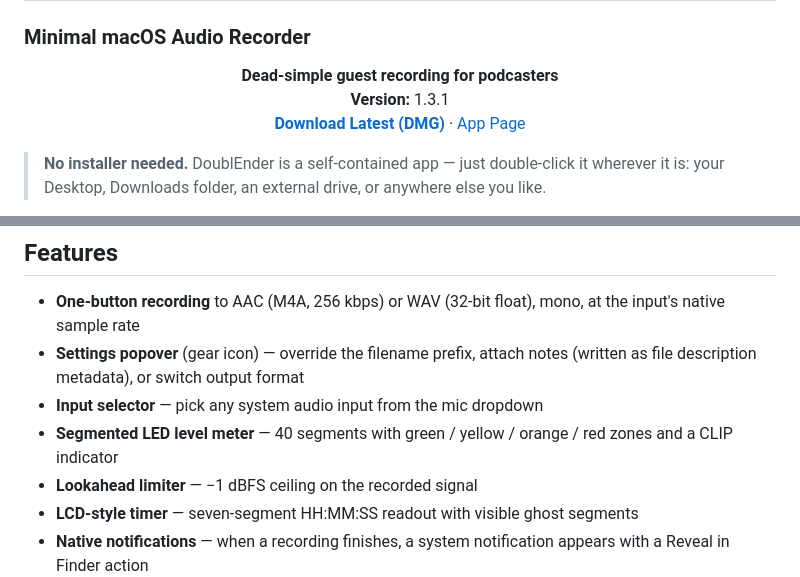
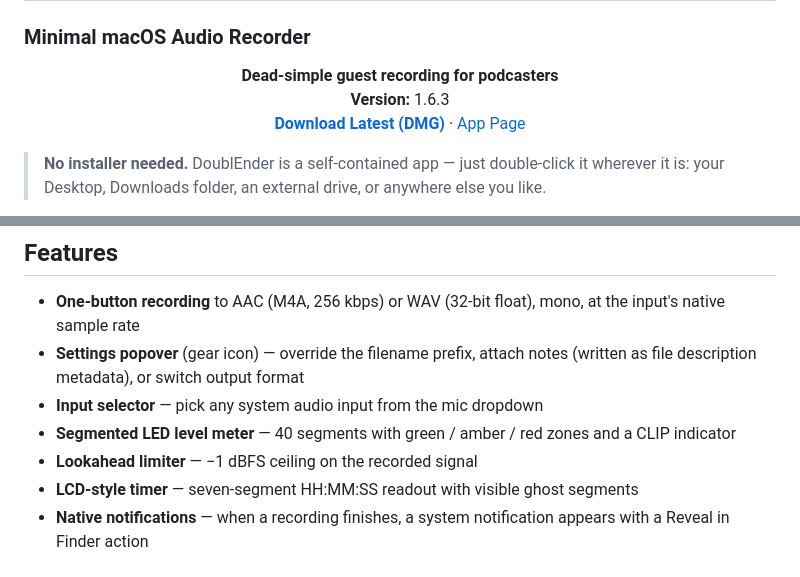
Before and after one commit to sevmorris/DoublEnder, a Markdown page: README.md, 2 parts joined by grey strips. Drawn GitHub-style.

Commit message:
Sync README and landing page to v1.6.3 state
- Bump stale Version line from 1.3.1 to 1.6.3
- Correct meter zone description (green/amber/red, not green/yellow/orange/red)
- Replace landing-page hero icon with the new dark engraved-mic app icon

Co-Authored-By: Claude Opus 4.7 <noreply@anthropic.com>

```diff
--- a/README.md
+++ b/README.md
@@ -4,7 +4,7 @@
 <p align="center">
   <strong>Dead-simple guest recording for podcasters</strong>
   <br />
-  <strong>Version:</strong> 1.3.1
+  <strong>Version:</strong> 1.6.3
   <br />
   <a href="https://github.com/sevmorris/DoublEnder/releases/latest/download/DoublEnder-v1.6.3.dmg"><strong>Download Latest (DMG)</strong></a>
   ·
@@ -29,7 +29,7 @@ Designed for podcast guests who shouldn't need to know anything about audio. No
 - **One-button recording** to AAC (M4A, 256 kbps) or WAV (32-bit float), mono, at the input's native sample rate
 - **Settings popover** (gear icon) — override the filename prefix, attach notes (written as file description metadata), or switch output format
 - **Input selector** — pick any system audio input from the mic dropdown
-- **Segmented LED level meter** — 40 segments with green / yellow / orange / red zones and a CLIP indicator
+- **Segmented LED level meter** — 40 segments with green / amber / red zones and a CLIP indicator
 - **Lookahead limiter** — −1 dBFS ceiling on the recorded signal
 - **LCD-style timer** — seven-segment HH:MM:SS readout with visible ghost segments
 - **Native notifications** — when a recording finishes, a system notification appears with a Reveal in Finder action
```
